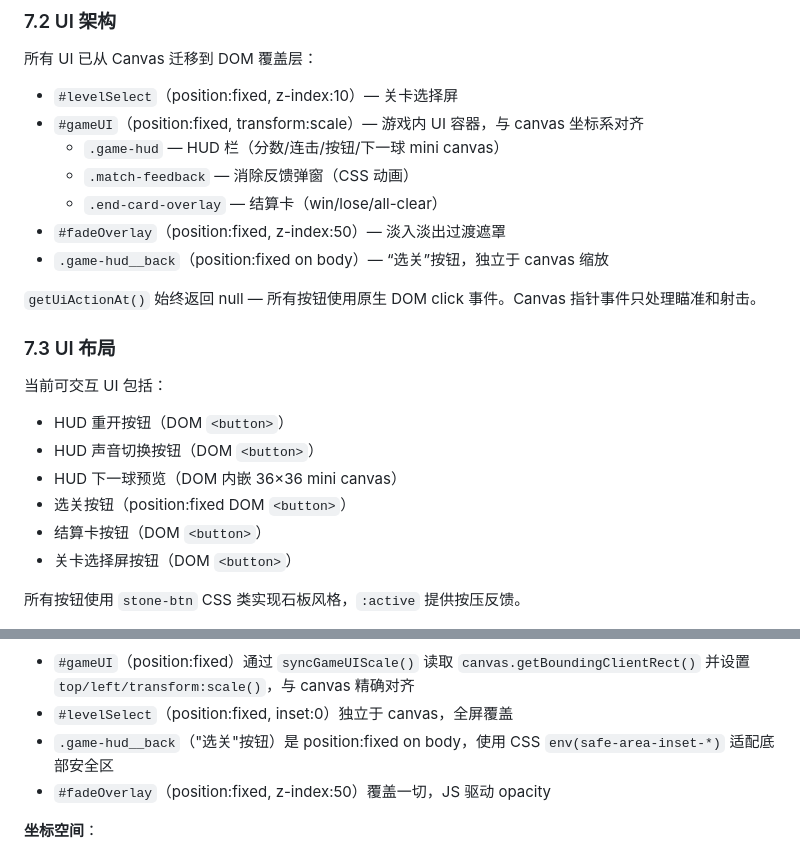
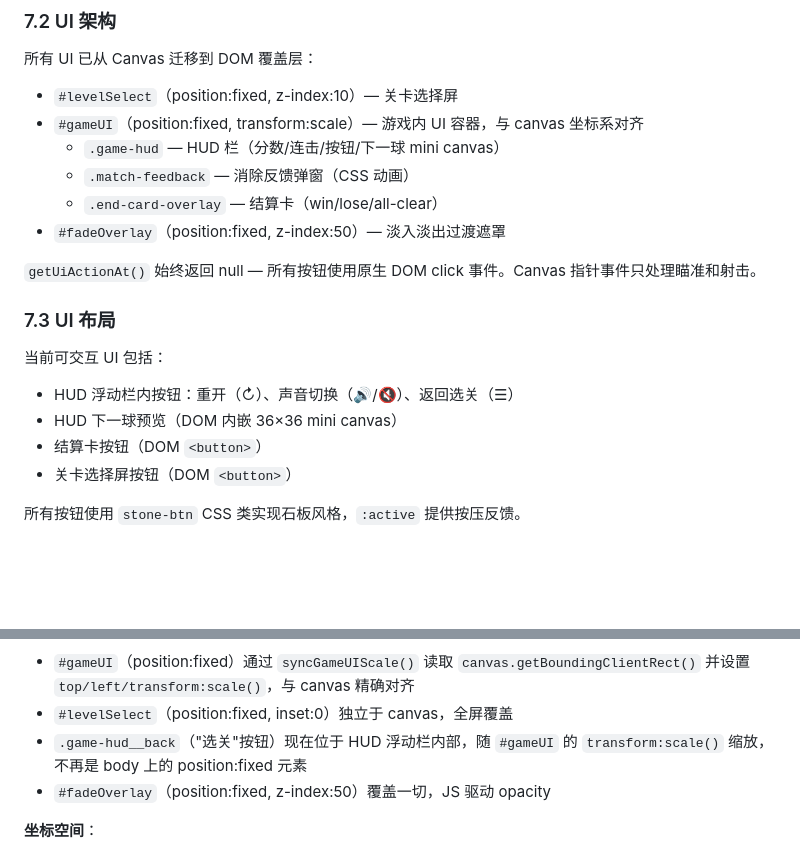
Before and after one commit to syjiangrui/ZUMA, a Markdown page: TECHNICAL_ARCHITECTURE.md, 2 parts joined by grey strips. Rendered like a GitHub page; blank space fills up the shorter version.

```diff
--- a/TECHNICAL_ARCHITECTURE.md
+++ b/TECHNICAL_ARCHITECTURE.md
@@ -325,7 +325,6 @@ levels.js (LEVELS[i].pathType, pathParams)
   - `.match-feedback` — 消除反馈弹窗（CSS 动画）
   - `.end-card-overlay` — 结算卡（win/lose/all-clear）
 - `#fadeOverlay`（position:fixed, z-index:50）— 淡入淡出过渡遮罩
-- `.game-hud__back`（position:fixed on body）— “选关”按钮，独立于 canvas 缩放
 
 `getUiActionAt()` 始终返回 null — 所有按钮使用原生 DOM click 事件。Canvas 指针事件只处理瞄准和射击。
 
@@ -333,10 +332,8 @@ levels.js (LEVELS[i].pathType, pathParams)
 
 当前可交互 UI 包括：
 
-- HUD 重开按钮（DOM `<button>`）
-- HUD 声音切换按钮（DOM `<button>`）
+- HUD 浮动栏内按钮：重开（↻）、声音切换（🔊/🔇）、返回选关（☰）
 - HUD 下一球预览（DOM 内嵌 36×36 mini canvas）
-- 选关按钮（position:fixed DOM `<button>`）
 - 结算卡按钮（DOM `<button>`）
 - 关卡选择屏按钮（DOM `<button>`）
 
@@ -759,7 +756,7 @@ rotation = s / radius
 **DOM UI 覆盖层对齐**：
 - `#gameUI`（position:fixed）通过 `syncGameUIScale()` 读取 `canvas.getBoundingClientRect()` 并设置 `top/left/transform:scale()`，与 canvas 精确对齐
 - `#levelSelect`（position:fixed, inset:0）独立于 canvas，全屏覆盖
-- `.game-hud__back`（"选关"按钮）是 position:fixed on body，使用 CSS `env(safe-area-inset-*)` 适配底部安全区
+- `.game-hud__back`（"选关"按钮）现在位于 HUD 浮动栏内部，随 `#gameUI` 的 `transform:scale()` 缩放，不再是 body 上的 position:fixed 元素
 - `#fadeOverlay`（position:fixed, z-index:50）覆盖一切，JS 驱动 opacity
 
 **坐标空间**：
```
Also changed, not shown: CLAUDE.md (+4 -4 lines).
